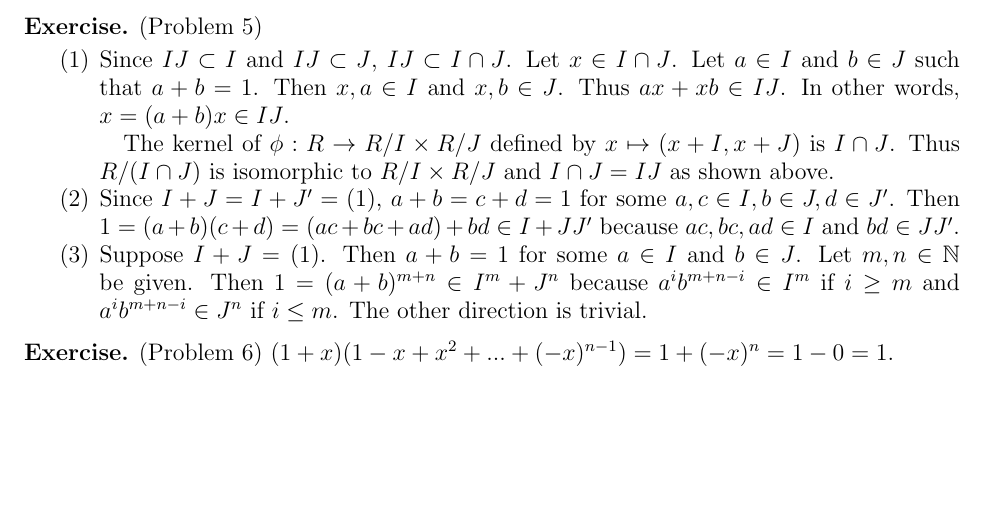
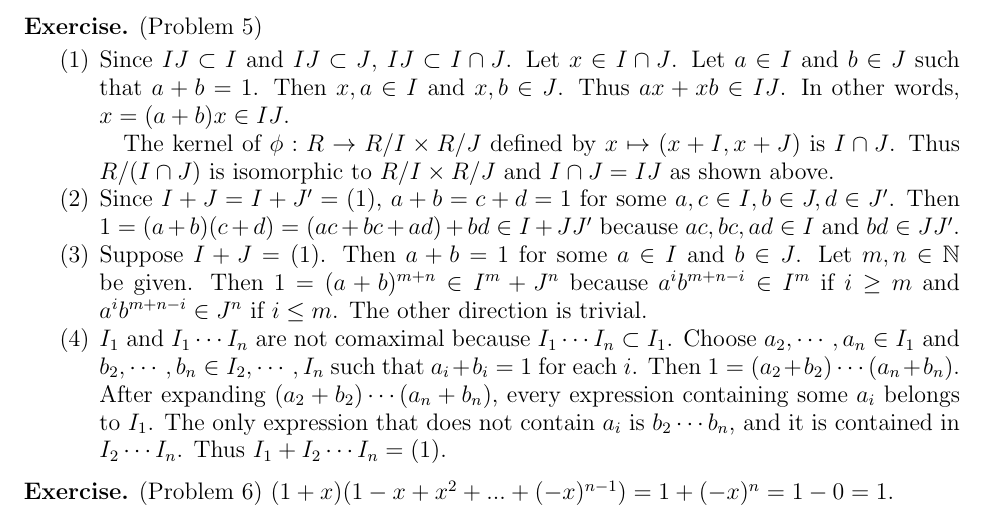
Before and after one commit to hidenori-shinohara/courses, a LaTeX problem sheet (math602/hw1/math602-hw1.tex): part of page 3 of 3, cut so that both start at the same text, the shorter picture padded with empty space. Compiled offline with pdfLaTeX.

Commit message:
Finish 5(d)1

```diff
--- a/math602/hw1/math602-hw1.tex
+++ b/math602/hw1/math602-hw1.tex
@@ -261,6 +261,13 @@
       Let $m, n \in \mathbb{N}$ be given.
       Then $1 = (a + b)^{m + n} \in I^m + J^n$ because $a^ib^{m + n - i} \in I^m$ if $i \geq m$ and $a^ib^{m + n - i} \in J^n$ if $i \leq m$.
       The other direction is trivial.
+    \item
+      $I_1$ and $I_1 \cdots I_n$ are not comaximal because $I_1 \cdots I_n \subset I_1$.
+      Choose $a_2, \cdots, a_n \in I_1$ and $b_2, \cdots, b_n \in I_2, \cdots, I_n$ such that $a_i + b_i = 1$ for each $i$.
+      Then $1 = (a_2 + b_2) \cdots (a_n + b_n)$.
+      After expanding $(a_2 + b_2) \cdots (a_n + b_n)$, every expression containing some $a_i$ belongs to $I_1$.
+      The only expression that does not contain $a_i$ is $b_2 \cdots b_n$, and it is contained in $I_2 \cdots I_n$.
+      Thus $I_1 + I_2 \cdots I_n = (1)$.
   \end{enumerate}
 \end{exer}
 
```
Also changed, not shown: math602/hw1/math602-hw1.pdf.
